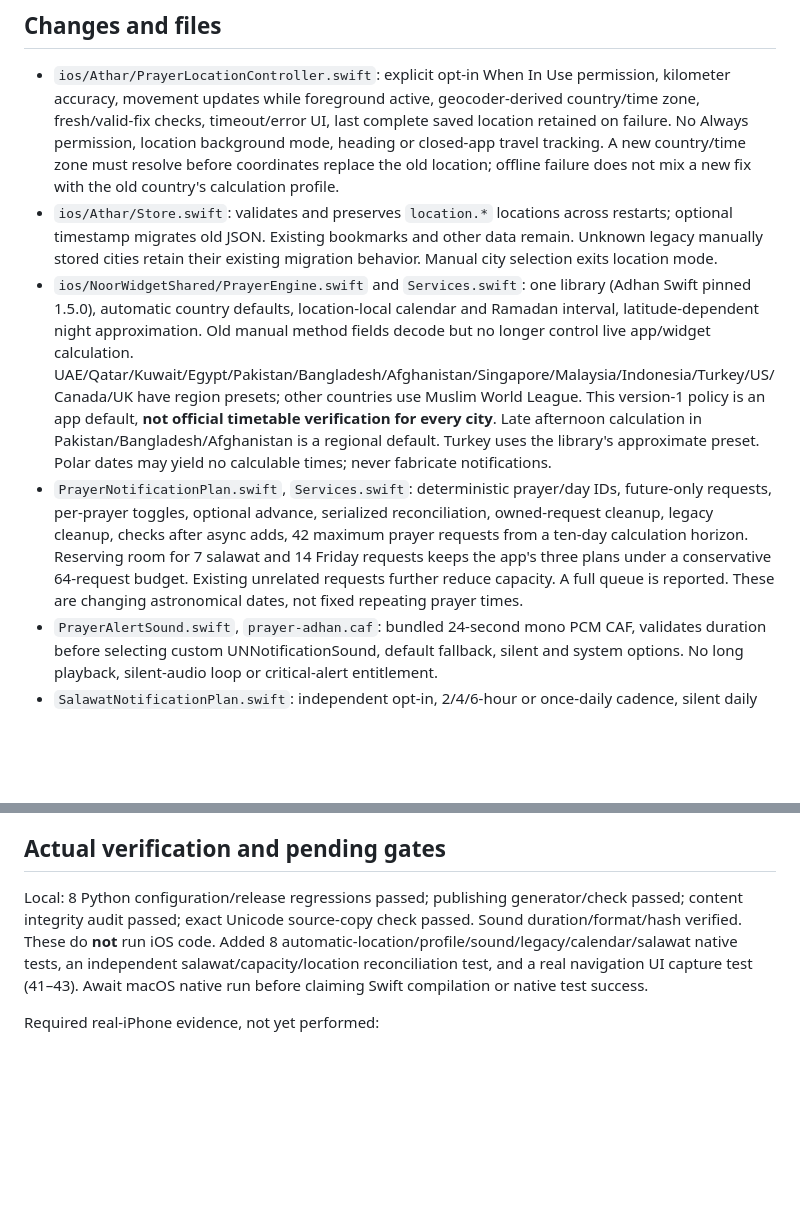
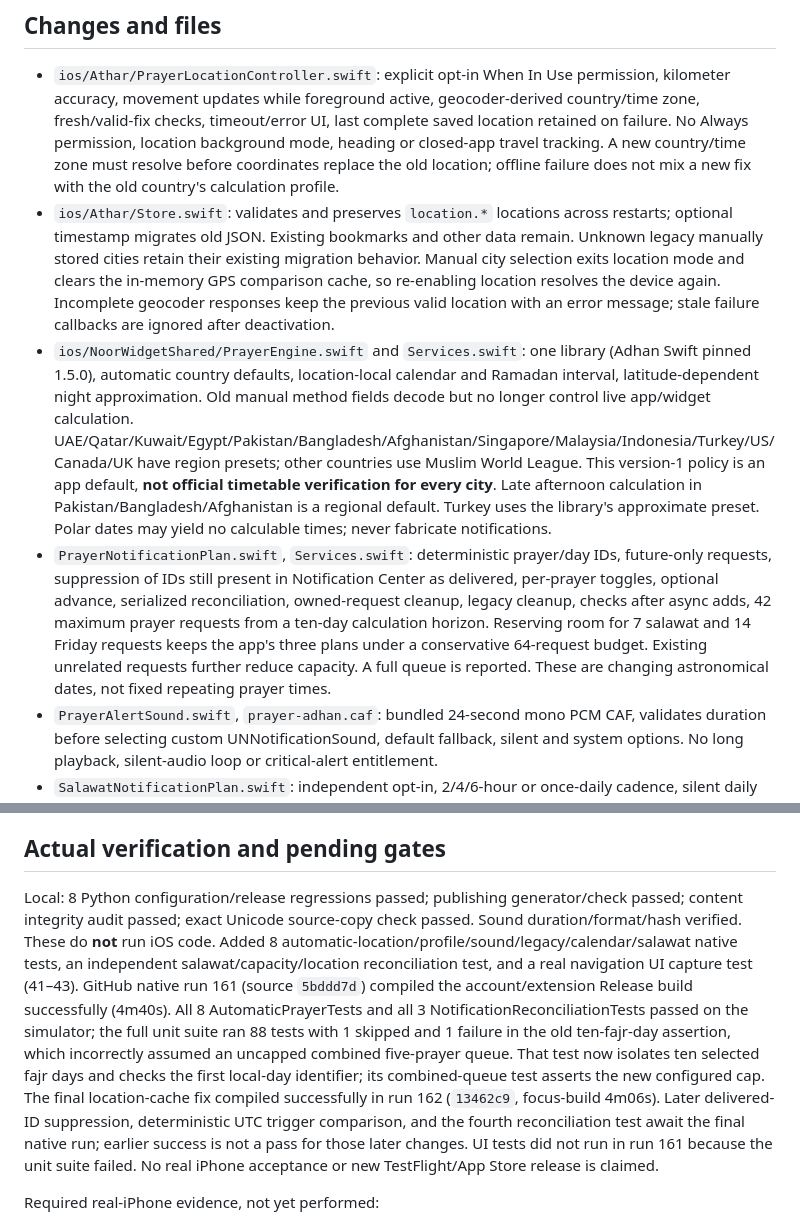
Before and after one commit to saud1596x/norAlroh, a Markdown page: release/PRAYER-LOCATION-NOTIFICATIONS.md, 2 parts joined by grey strips. Rendered like a GitHub page; blank space fills up the shorter version.

Commit message:
Record verified native prayer results and pending final-source iPhone acceptance

```diff
--- a/release/PRAYER-LOCATION-NOTIFICATIONS.md
+++ b/release/PRAYER-LOCATION-NOTIFICATIONS.md
@@ -5,9 +5,9 @@ Implementation checkpoint, not device acceptance or App Store readiness. Apple/F
 ## Changes and files
 
 - `ios/Athar/PrayerLocationController.swift`: explicit opt-in When In Use permission, kilometer accuracy, movement updates while foreground active, geocoder-derived country/time zone, fresh/valid-fix checks, timeout/error UI, last complete saved location retained on failure. No Always permission, location background mode, heading or closed-app travel tracking. A new country/time zone must resolve before coordinates replace the old location; offline failure does not mix a new fix with the old country's calculation profile.
-- `ios/Athar/Store.swift`: validates and preserves `location.*` locations across restarts; optional timestamp migrates old JSON. Existing bookmarks and other data remain. Unknown legacy manually stored cities retain their existing migration behavior. Manual city selection exits location mode.
+- `ios/Athar/Store.swift`: validates and preserves `location.*` locations across restarts; optional timestamp migrates old JSON. Existing bookmarks and other data remain. Unknown legacy manually stored cities retain their existing migration behavior. Manual city selection exits location mode and clears the in-memory GPS comparison cache, so re-enabling location resolves the device again. Incomplete geocoder responses keep the previous valid location with an error message; stale failure callbacks are ignored after deactivation.
 - `ios/NoorWidgetShared/PrayerEngine.swift` and `Services.swift`: one library (Adhan Swift pinned 1.5.0), automatic country defaults, location-local calendar and Ramadan interval, latitude-dependent night approximation. Old manual method fields decode but no longer control live app/widget calculation. UAE/Qatar/Kuwait/Egypt/Pakistan/Bangladesh/Afghanistan/Singapore/Malaysia/Indonesia/Turkey/US/Canada/UK have region presets; other countries use Muslim World League. This version-1 policy is an app default, **not official timetable verification for every city**. Late afternoon calculation in Pakistan/Bangladesh/Afghanistan is a regional default. Turkey uses the library's approximate preset. Polar dates may yield no calculable times; never fabricate notifications.
-- `PrayerNotificationPlan.swift`, `Services.swift`: deterministic prayer/day IDs, future-only requests, per-prayer toggles, optional advance, serialized reconciliation, owned-request cleanup, legacy cleanup, checks after async adds, 42 maximum prayer requests from a ten-day calculation horizon. Reserving room for 7 salawat and 14 Friday requests keeps the app's three plans under a conservative 64-request budget. Existing unrelated requests further reduce capacity. A full queue is reported. These are changing astronomical dates, not fixed repeating prayer times.
+- `PrayerNotificationPlan.swift`, `Services.swift`: deterministic prayer/day IDs, future-only requests, suppression of IDs still present in Notification Center as delivered, per-prayer toggles, optional advance, serialized reconciliation, owned-request cleanup, legacy cleanup, checks after async adds, 42 maximum prayer requests from a ten-day calculation horizon. Reserving room for 7 salawat and 14 Friday requests keeps the app's three plans under a conservative 64-request budget. Existing unrelated requests further reduce capacity. A full queue is reported. These are changing astronomical dates, not fixed repeating prayer times.
 - `PrayerAlertSound.swift`, `prayer-adhan.caf`: bundled 24-second mono PCM CAF, validates duration before selecting custom UNNotificationSound, default fallback, silent and system options. No long playback, silent-audio loop or critical-alert entitlement.
 - `SalawatNotificationPlan.swift`: independent opt-in, 2/4/6-hour or once-daily cadence, silent daily calendar slots between 09:00 and 21:00, varied Arabic text, maximum 7 requests; disabled by default. Friday salawat requests are suppressed while general salawat is enabled.
 - `PrayerView.swift`, `PrayerNotificationSettings.swift`: calculation picker/card removed, concise permission/fallback UI, location opt-in/update, each prayer/sound/cadence preferences. `FeatureViews.swift` erases location/salawat preferences during existing explicit data deletion.
@@ -20,7 +20,7 @@ Implementation checkpoint, not device acceptance or App Store readiness. Apple/F
 
 ## Actual verification and pending gates
 
-Local: 8 Python configuration/release regressions passed; publishing generator/check passed; content integrity audit passed; exact Unicode source-copy check passed. Sound duration/format/hash verified. These do **not** run iOS code. Added 8 automatic-location/profile/sound/legacy/calendar/salawat native tests, an independent salawat/capacity/location reconciliation test, and a real navigation UI capture test (41–43). Await macOS native run before claiming Swift compilation or native test success.
+Local: 8 Python configuration/release regressions passed; publishing generator/check passed; content integrity audit passed; exact Unicode source-copy check passed. Sound duration/format/hash verified. These do **not** run iOS code. Added 8 automatic-location/profile/sound/legacy/calendar/salawat native tests, an independent salawat/capacity/location reconciliation test, and a real navigation UI capture test (41–43). GitHub native run 161 (source `5bddd7d`) compiled the account/extension Release build successfully (4m40s). All 8 AutomaticPrayerTests and all 3 NotificationReconciliationTests passed on the simulator; the full unit suite ran 88 tests with 1 skipped and 1 failure in the old ten-fajr-day assertion, which incorrectly assumed an uncapped combined five-prayer queue. That test now isolates ten selected fajr days and checks the first local-day identifier; its combined-queue test asserts the new configured cap. The final location-cache fix compiled successfully in run 162 (`13462c9`, focus-build 4m06s). Later delivered-ID suppression, deterministic UTC trigger comparison, and the fourth reconciliation test await the final native run; earlier success is not a pass for those later changes. UI tests did not run in run 161 because the unit suite failed. No real iPhone acceptance or new TestFlight/App Store release is claimed.
 
 Required real-iPhone evidence, not yet performed:
 
```
